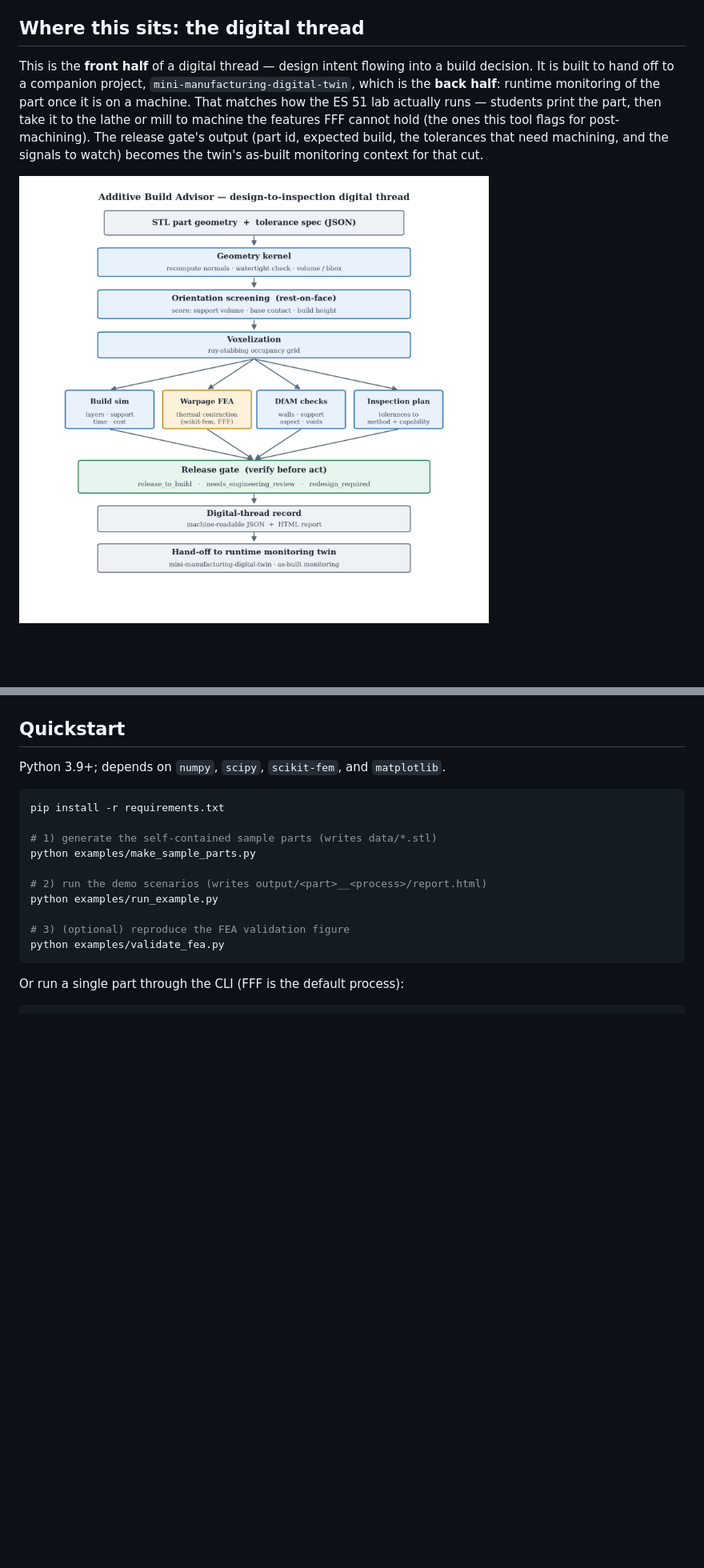
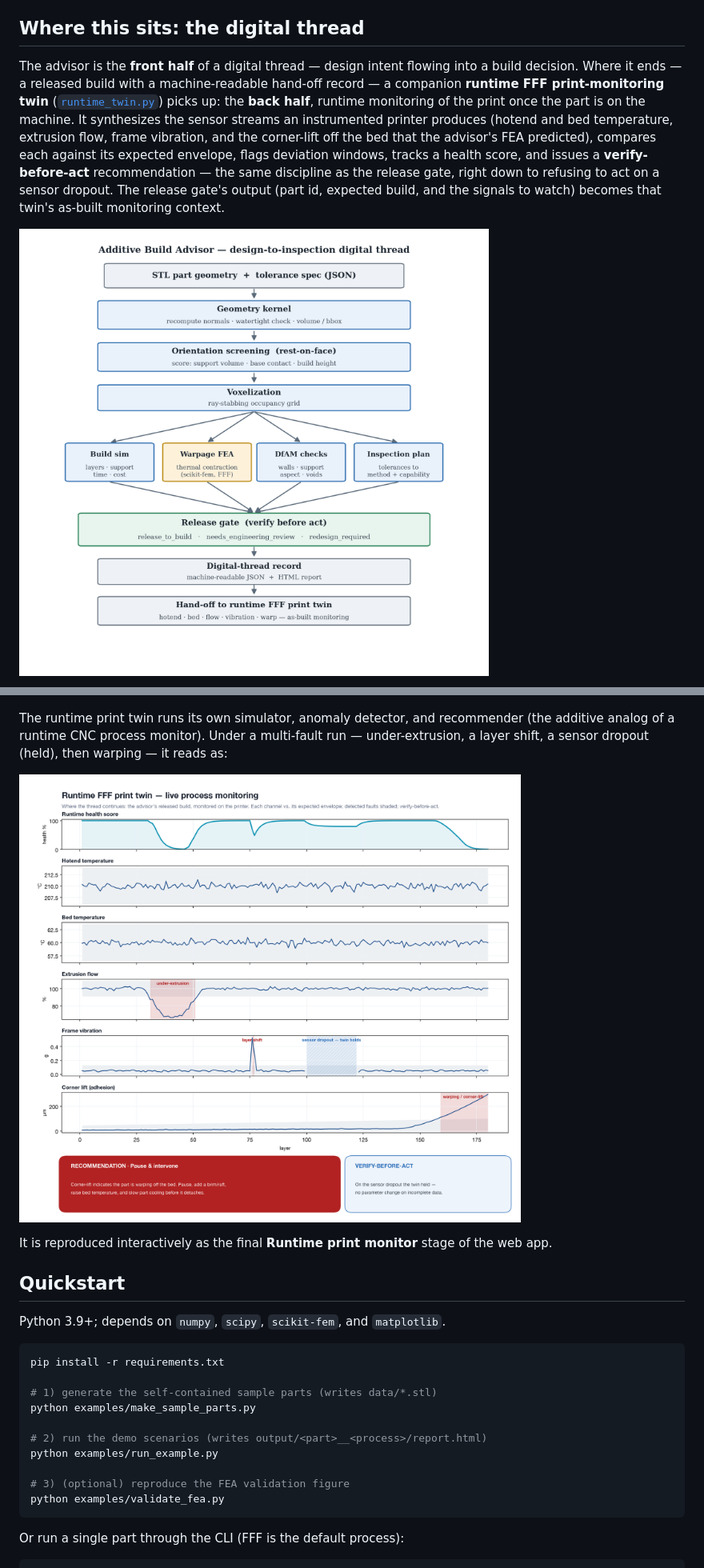
Before and after one commit to Seymurhh/additive-build-advisor, a Markdown page: README.md, 2 parts joined by grey strips. Shown at 80% size. Drawn GitHub-style; pictures changed too: docs/system_diagram.png, docs/twin_dashboard.png (added); blank space fills up the shorter version.

````diff
--- a/README.md
+++ b/README.md
@@ -62,15 +62,18 @@ renders the report.
 
 ## Where this sits: the digital thread
 
-This is the **front half** of a digital thread — design intent flowing into a
-build decision. It is built to hand off to a companion project,
-`mini-manufacturing-digital-twin`, which is the **back half**: runtime
-monitoring of the part once it is on a machine. That matches how the ES 51 lab
-actually runs — students print the part, then take it to the lathe or mill to
-machine the features FFF cannot hold (the ones this tool flags for
-post-machining). The release gate's output (part id, expected build, the
-tolerances that need machining, and the signals to watch) becomes the twin's
-as-built monitoring context for that cut.
+The advisor is the **front half** of a digital thread — design intent flowing
+into a build decision. Where it ends — a released build with a machine-readable
+hand-off record — a companion **runtime FFF print-monitoring twin**
+([`runtime_twin.py`](src/abadvisor/runtime_twin.py)) picks up: the **back half**,
+runtime monitoring of the print once the part is on the machine. It synthesizes
+the sensor streams an instrumented printer produces (hotend and bed temperature,
+extrusion flow, frame vibration, and the corner-lift off the bed that the
+advisor's FEA predicted), compares each against its expected envelope, flags
+deviation windows, tracks a health score, and issues a **verify-before-act**
+recommendation — the same discipline as the release gate, right down to refusing
+to act on a sensor dropout. The release gate's output (part id, expected build,
+and the signals to watch) becomes that twin's as-built monitoring context.
 
 ![System diagram](docs/system_diagram.png)
 
@@ -90,5 +93,15 @@ flowchart LR
     R -->|needs review / redesign| HUMAN["engineer"]
 ```
+
+The runtime print twin runs its own simulator, anomaly detector, and recommender
+(the additive analog of a runtime CNC process monitor). Under a multi-fault run —
+under-extrusion, a layer shift, a sensor dropout (held), then warping — it reads
+as:
+
+![Runtime FFF print twin dashboard](docs/twin_dashboard.png)
+
+It is reproduced interactively as the final **Runtime print monitor** stage of
+the web app.
 
 ## Quickstart
 
````
Also changed, not shown: other parts of README.md (+1 -1 lines), REPORT.md (+1 -1 lines), docs/thread_flow.png, 7 other files.
